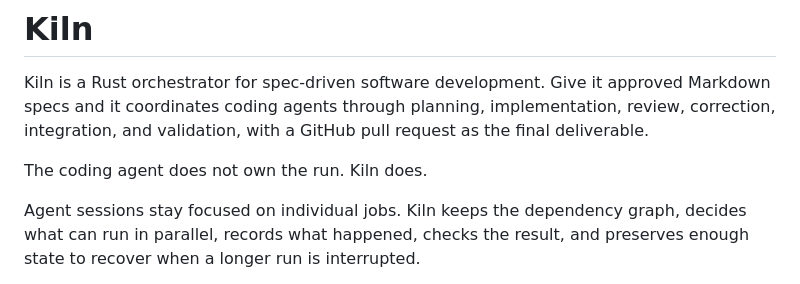
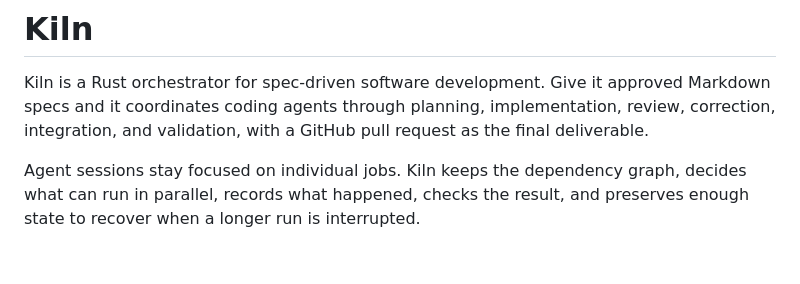
Before and after one commit to VictorGTheCoder/Kiln, a Markdown page: README.md, the part around the change. Rendered like a GitHub page; blank space fills up the shorter version.

Commit message:
Update README to clarify agent ownership
Removed a line about ownership of the run by the coding agent.

```diff
--- a/README.md
+++ b/README.md
@@ -1,8 +1,6 @@
 # Kiln
 
 Kiln is a Rust orchestrator for spec-driven software development. Give it approved Markdown specs and it coordinates coding agents through planning, implementation, review, correction, integration, and validation, with a GitHub pull request as the final deliverable.
-
-The coding agent does not own the run. Kiln does.
 
 Agent sessions stay focused on individual jobs. Kiln keeps the dependency graph, decides what can run in parallel, records what happened, checks the result, and preserves enough state to recover when a longer run is interrupted.
 
```
